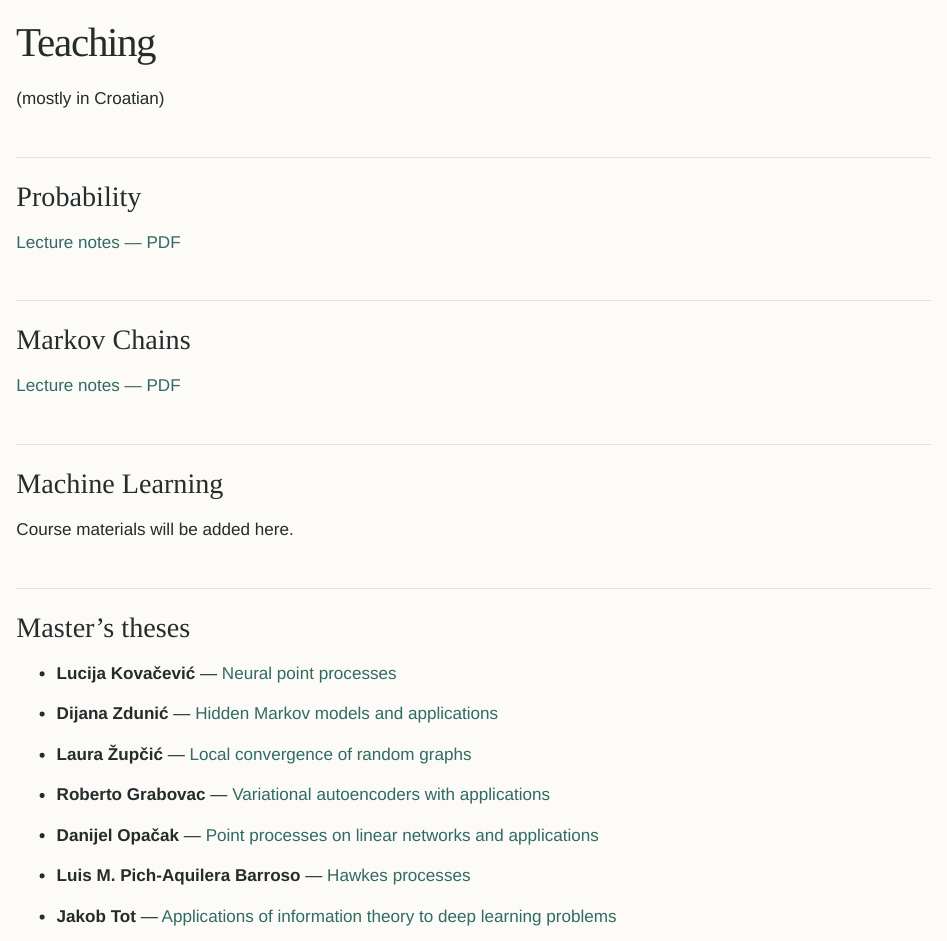
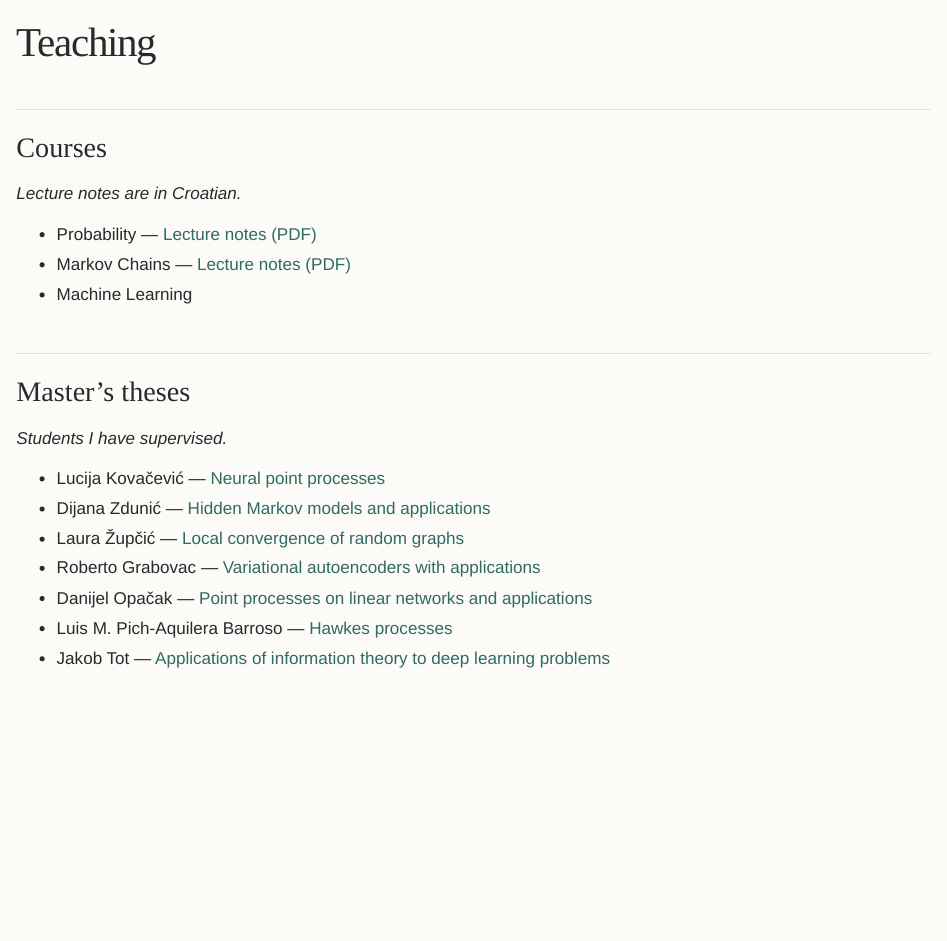
Before and after one commit to hplaninic/hplaninic.github.io, a Quarto document (teaching.qmd): the page in a window 1100 px wide, from its top. Rendered offline with R 4.5, knitr and Pandoc in place of Quarto, with nearby package versions.

Commit message:
Add files via upload

```diff
--- a/teaching.qmd
+++ b/teaching.qmd
@@ -2,38 +2,22 @@
 title: Teaching
 ---
 
-(mostly in Croatian)
+## Courses
 
-## Probability
+*Lecture notes are in Croatian.*
 
-[Lecture notes — PDF](files/probability-notes.pdf)
+- Probability — [Lecture notes (PDF)](files/probability-notes.pdf)
+- Markov Chains — [Lecture notes (PDF)](files/markov-chains-notes.pdf)
+- Machine Learning
 
-## Markov Chains
+## Master's theses {#masters-theses}
 
-[Lecture notes — PDF](files/markov-chains-notes.pdf)
+*Students I have supervised.*
 
-## Machine Learning
-
-Course materials will be added here.
-
-## Master's theses  {#masters-theses}
-
-
-
-- **Lucija Kovačević** — [Neural point processes](https://repozitorij.pmf.unizg.hr/islandora/object/pmf%3A15679/datastream/PDF/view)
-
-- **Dijana Zdunić** — [Hidden Markov models and applications](https://repozitorij.pmf.unizg.hr/islandora/object/pmf%3A15581/datastream/PDF/view)
-
-- **Laura Župčić** — [Local convergence of random graphs](https://repozitorij.pmf.unizg.hr/islandora/object/pmf%3A15465/datastream/PDF/view)
-
-
-
-- **Roberto Grabovac** — [Variational autoencoders with applications](https://repozitorij.pmf.unizg.hr/islandora/object/pmf%3A14182/datastream/PDF/view)
-
-- **Danijel Opačak** — [Point processes on linear networks and applications](https://repozitorij.pmf.unizg.hr/islandora/object/pmf%3A14512/datastream/PDF/view)
-
-
-
-- **Luis M. Pich-Aquilera Barroso** — [Hawkes processes](https://repozitorij.pmf.unizg.hr/islandora/object/pmf%3A13200/datastream/PDF/view)
-
-- **Jakob Tot** — [Applications of information theory to deep learning problems](https://repozitorij.pmf.unizg.hr/islandora/object/pmf%3A12940/datastream/PDF/view)
+- Lucija Kovačević — [Neural point processes](https://repozitorij.pmf.unizg.hr/islandora/object/pmf%3A15679/datastream/PDF/view)
+- Dijana Zdunić — [Hidden Markov models and applications](https://repozitorij.pmf.unizg.hr/islandora/object/pmf%3A15581/datastream/PDF/view)
+- Laura Župčić — [Local convergence of random graphs](https://repozitorij.pmf.unizg.hr/islandora/object/pmf%3A15465/datastream/PDF/view)
+- Roberto Grabovac — [Variational autoencoders with applications](https://repozitorij.pmf.unizg.hr/islandora/object/pmf%3A14182/datastream/PDF/view)
+- Danijel Opačak — [Point processes on linear networks and applications](https://repozitorij.pmf.unizg.hr/islandora/object/pmf%3A14512/datastream/PDF/view)
+- Luis M. Pich-Aquilera Barroso — [Hawkes processes](https://repozitorij.pmf.unizg.hr/islandora/object/pmf%3A13200/datastream/PDF/view)
+- Jakob Tot — [Applications of information theory to deep learning problems](https://repozitorij.pmf.unizg.hr/islandora/object/pmf%3A12940/datastream/PDF/view)
```
Also changed, not shown: teaching.qmd (33 more changed lines).
